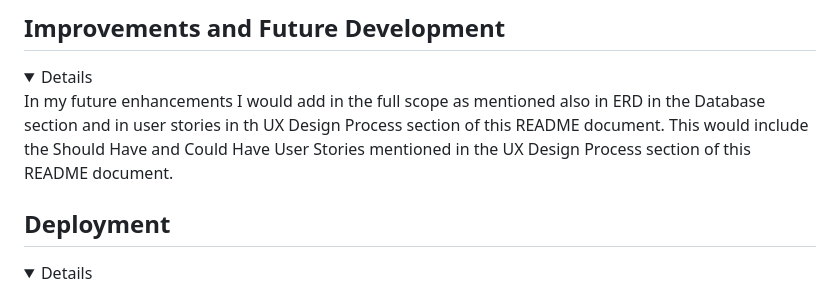
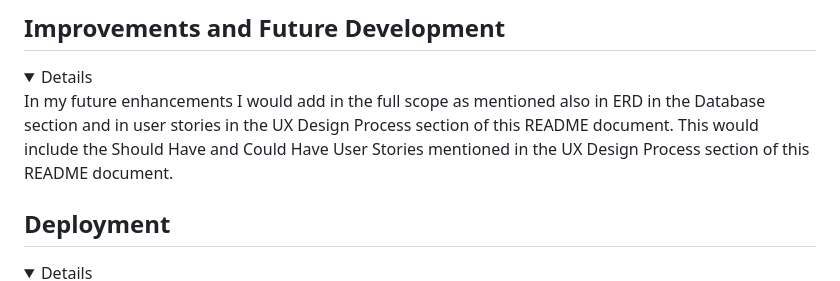
Before and after one commit to Dee-Des/record_reviews, a Markdown page: README.md, the part around the change. Rendered like a GitHub page; folded sections open.

Commit message:
amend typo in Improvements and Future Development section

```diff
--- a/README.md
+++ b/README.md
@@ -328,7 +328,7 @@ Record deleted confirmation message on Admin
 ## Improvements and Future Development
 
 <details>
-In my future enhancements I would add in the full scope as mentioned also in ERD in the Database section and in user stories in th UX Design Process section of this README document. This would include the Should Have and Could Have User Stories mentioned in the UX Design Process section of this README document.
+In my future enhancements I would add in the full scope as mentioned also in ERD in the Database section and in user stories in the UX Design Process section of this README document. This would include the Should Have and Could Have User Stories mentioned in the UX Design Process section of this README document.
 </details>
 
 ## Deployment
```
